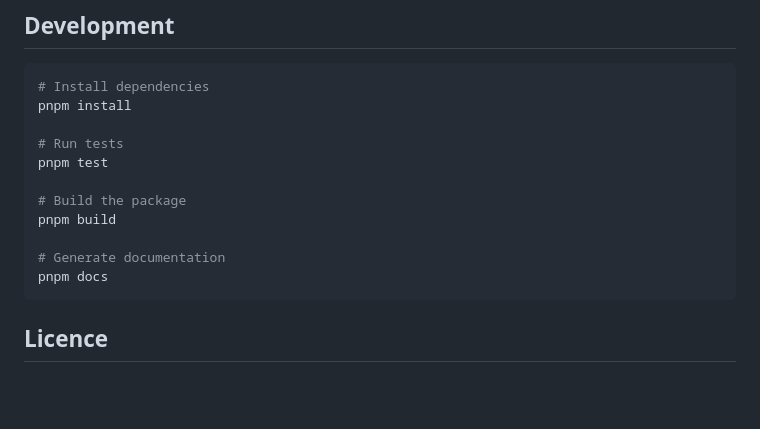
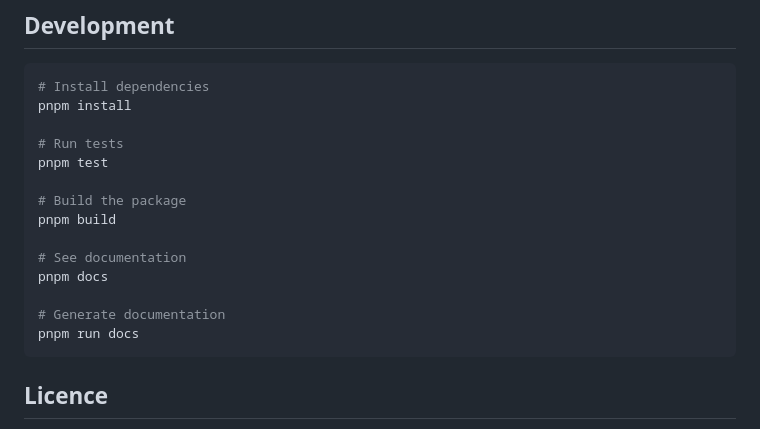
Before and after one commit to carolinaisslaying/geonet, a Markdown page: README.md, the part around the change. Rendered like a GitHub page; blank space fills up the shorter version.

Commit message:
Correct generate documentation command

````diff
--- a/README.md
+++ b/README.md
@@ -88,8 +88,11 @@ pnpm test
 # Build the package
 pnpm build
 
+# See documentation
+pnpm docs
+
 # Generate documentation
-pnpm docs
+pnpm run docs
 ```
 
 ## Licence
````
